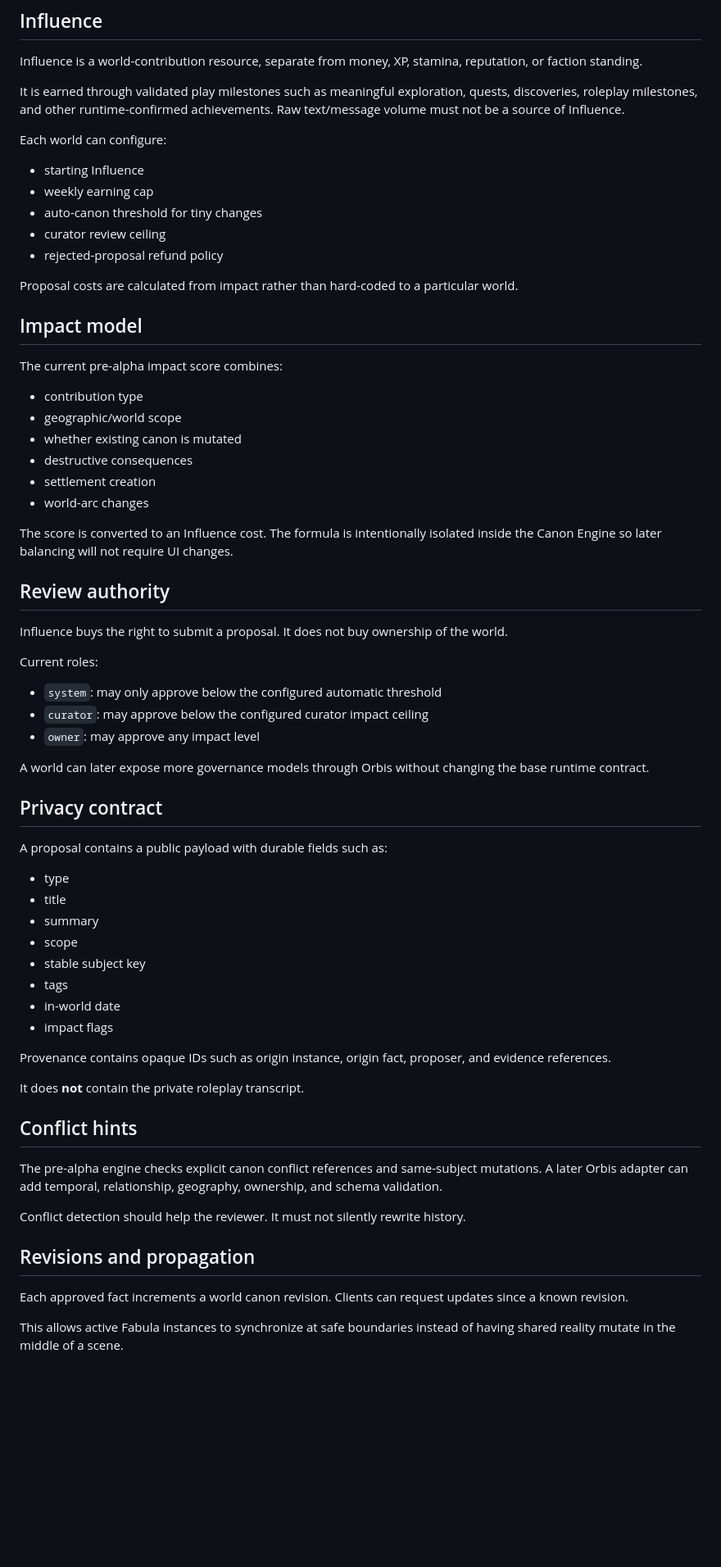
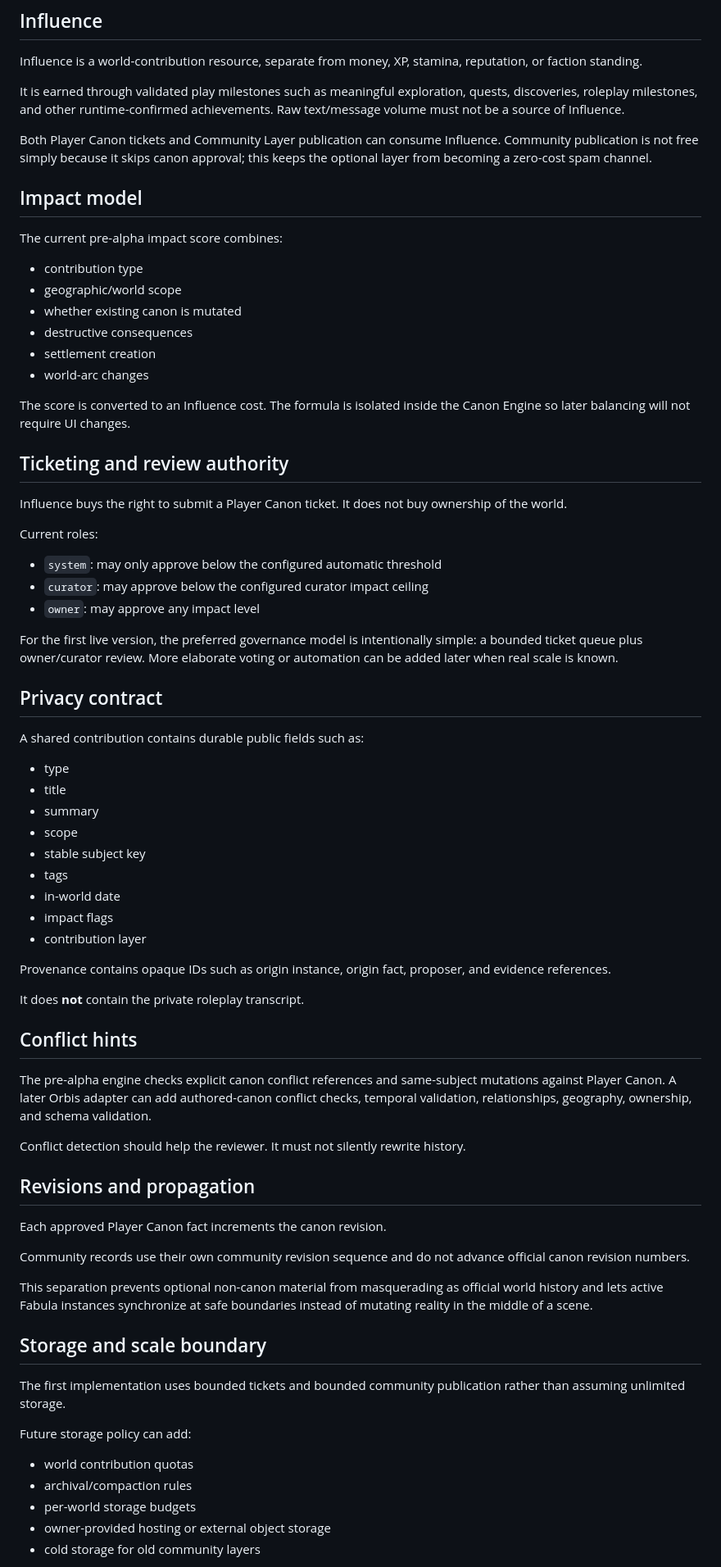
Before and after one commit to HowlingWhispers/HW-Fabula, a Markdown page: docs/plans/FABULA_CANON_LEDGER.md, the part around one of its changes. Shown at 82% size. Drawn GitHub-style; blank space fills up the shorter version.

```diff
--- a/docs/plans/FABULA_CANON_LEDGER.md
+++ b/docs/plans/FABULA_CANON_LEDGER.md
@@ -36,15 +88,7 @@ Influence is a world-contribution resource, separate from money, XP, stamina, re
 
 It is earned through validated play milestones such as meaningful exploration, quests, discoveries, roleplay milestones, and other runtime-confirmed achievements. Raw text/message volume must not be a source of Influence.
 
-Each world can configure:
-
-- starting Influence
-- weekly earning cap
-- auto-canon threshold for tiny changes
-- curator review ceiling
-- rejected-proposal refund policy
-
-Proposal costs are calculated from impact rather than hard-coded to a particular world.
+Both Player Canon tickets and Community Layer publication can consume Influence. Community publication is not free simply because it skips canon approval; this keeps the optional layer from becoming a zero-cost spam channel.
 
 ## Impact model
 
@@ -57,11 +101,11 @@ The current pre-alpha impact score combines:
 - settlement creation
 - world-arc changes
 
-The score is converted to an Influence cost. The formula is intentionally isolated inside the Canon Engine so later balancing will not require UI changes.
+The score is converted to an Influence cost. The formula is isolated inside the Canon Engine so later balancing will not require UI changes.
 
-## Review authority
+## Ticketing and review authority
 
-Influence buys the right to submit a proposal. It does not buy ownership of the world.
+Influence buys the right to submit a Player Canon ticket. It does not buy ownership of the world.
 
 Current roles:
 
@@ -69,11 +113,11 @@ Current roles:
 - `curator`: may approve below the configured curator impact ceiling
 - `owner`: may approve any impact level
 
-A world can later expose more governance models through Orbis without changing the base runtime contract.
+For the first live version, the preferred governance model is intentionally simple: a bounded ticket queue plus owner/curator review. More elaborate voting or automation can be added later when real scale is known.
 
 ## Privacy contract
 
-A proposal contains a public payload with durable fields such as:
+A shared contribution contains durable public fields such as:
 
 - type
 - title
@@ -83,6 +127,7 @@ A proposal contains a public payload with durable fields such as:
 - tags
 - in-world date
 - impact flags
+- contribution layer
 
 Provenance contains opaque IDs such as origin instance, origin fact, proposer, and evidence references.
 
@@ -90,12 +135,27 @@ It does **not** contain the private roleplay transcript.
 
 ## Conflict hints
 
-The pre-alpha engine checks explicit canon conflict references and same-subject mutations. A later Orbis adapter can add temporal, relationship, geography, ownership, and schema validation.
+The pre-alpha engine checks explicit canon conflict references and same-subject mutations against Player Canon. A later Orbis adapter can add authored-canon conflict checks, temporal validation, relationships, geography, ownership, and schema validation.
 
 Conflict detection should help the reviewer. It must not silently rewrite history.
 
 ## Revisions and propagation
 
-Each approved fact increments a world canon revision. Clients can request updates since a known revision.
+Each approved Player Canon fact increments the canon revision.
 
-This allows active Fabula instances to synchronize at safe boundaries instead of having shared reality mutate in the middle of a scene.
+Community records use their own community revision sequence and do not advance official canon revision numbers.
+
+This separation prevents optional non-canon material from masquerading as official world history and lets active Fabula instances synchronize at safe boundaries instead of mutating reality in the middle of a scene.
+
+## Storage and scale boundary
+
+The first implementation uses bounded tickets and bounded community publication rather than assuming unlimited storage.
+
+Future storage policy can add:
+
+- world contribution quotas
+- archival/compaction rules
+- per-world storage budgets
+- owner-provided hosting or external object storage
+- cold storage for old community layers
+
```
Also changed, not shown: other parts of docs/plans/FABULA_CANON_LEDGER.md (+65 -10 lines).
